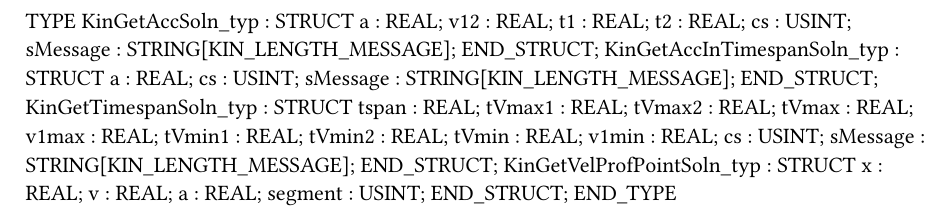
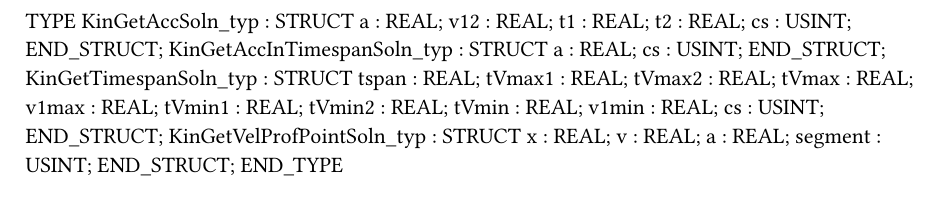
Before and after one commit to tmatijevich/MotionProf, a Typst document (Types.typ): part of the page, cut so that both start at the same text. Compiled offline with Typst 0.15.

Commit message:
Remove message in all solution types for this release

```diff
--- a/Types.typ
+++ b/Types.typ
@@ -6,12 +6,10 @@ TYPE
 		t1 : REAL;
 		t2 : REAL;
 		cs : USINT;
-		sMessage : STRING[KIN_LENGTH_MESSAGE];
 	END_STRUCT;
 	KinGetAccInTimespanSoln_typ : 	STRUCT
 		a : REAL;
 		cs : USINT;
-		sMessage : STRING[KIN_LENGTH_MESSAGE];
 	END_STRUCT;
 	KinGetTimespanSoln_typ : 	STRUCT
 		tspan : REAL;
@@ -24,7 +22,6 @@ TYPE
 		tVmin : REAL;
 		v1min : REAL;
 		cs : USINT;
-		sMessage : STRING[KIN_LENGTH_MESSAGE];
 	END_STRUCT;
 	KinGetVelProfPointSoln_typ : 	STRUCT
 		x : REAL;
```
Also changed, not shown: 1 other file.
